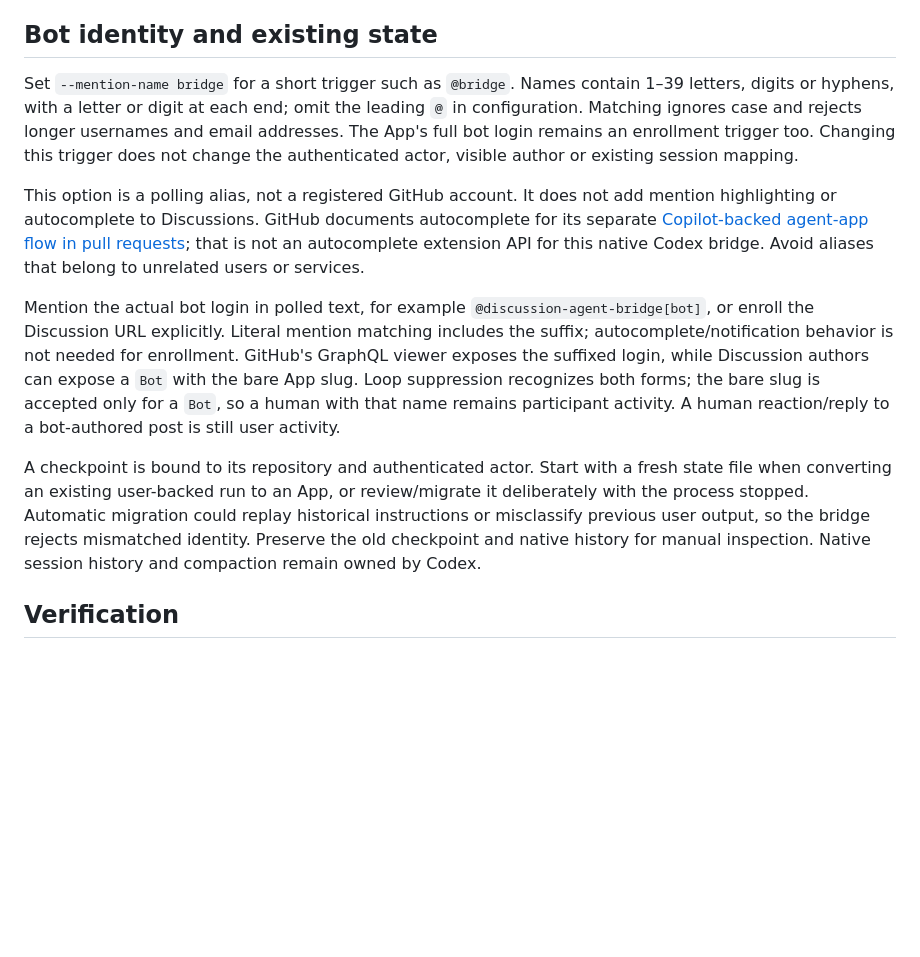
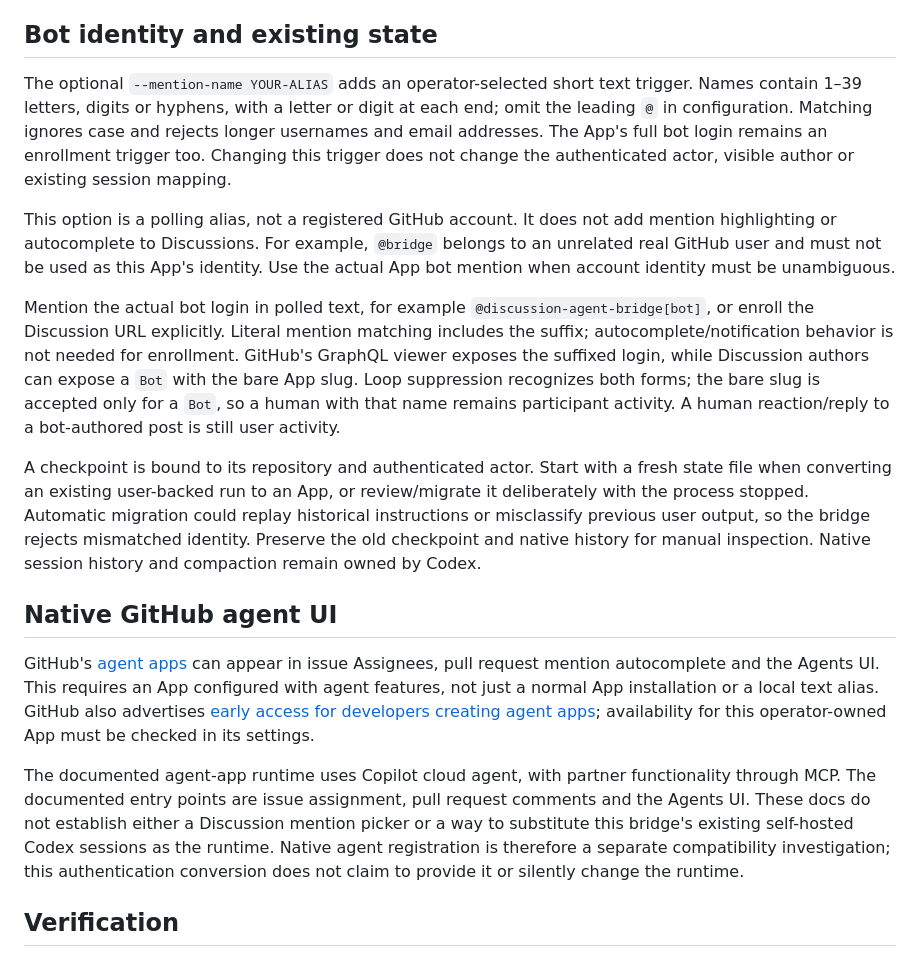
Before and after one commit to repoagent/controller, a Markdown page: docs/github-app-auth.md, the part around the change. GitHub-like rendering; blank space fills up the shorter version.

```diff
--- a/docs/github-app-auth.md
+++ b/docs/github-app-auth.md
@@ -27,13 +27,19 @@ The wrapper is the supported GitHub command path. Directly invoking another `gh`
 
 ## Bot identity and existing state
 
-Set `--mention-name bridge` for a short trigger such as `@bridge`. Names contain 1–39 letters, digits or hyphens, with a letter or digit at each end; omit the leading `@` in configuration. Matching ignores case and rejects longer usernames and email addresses. The App's full bot login remains an enrollment trigger too. Changing this trigger does not change the authenticated actor, visible author or existing session mapping.
+The optional `--mention-name YOUR-ALIAS` adds an operator-selected short text trigger. Names contain 1–39 letters, digits or hyphens, with a letter or digit at each end; omit the leading `@` in configuration. Matching ignores case and rejects longer usernames and email addresses. The App's full bot login remains an enrollment trigger too. Changing this trigger does not change the authenticated actor, visible author or existing session mapping.
 
-This option is a polling alias, not a registered GitHub account. It does not add mention highlighting or autocomplete to Discussions. GitHub documents autocomplete for its separate [Copilot-backed agent-app flow in pull requests](https://docs.github.com/en/copilot/how-tos/use-copilot-agents/cloud-agent/use-agent-apps); that is not an autocomplete extension API for this native Codex bridge. Avoid aliases that belong to unrelated users or services.
+This option is a polling alias, not a registered GitHub account. It does not add mention highlighting or autocomplete to Discussions. For example, `@bridge` belongs to an unrelated real GitHub user and must not be used as this App's identity. Use the actual App bot mention when account identity must be unambiguous.
 
 Mention the actual bot login in polled text, for example `@discussion-agent-bridge[bot]`, or enroll the Discussion URL explicitly. Literal mention matching includes the suffix; autocomplete/notification behavior is not needed for enrollment. GitHub's GraphQL viewer exposes the suffixed login, while Discussion authors can expose a `Bot` with the bare App slug. Loop suppression recognizes both forms; the bare slug is accepted only for a `Bot`, so a human with that name remains participant activity. A human reaction/reply to a bot-authored post is still user activity.
 
 A checkpoint is bound to its repository and authenticated actor. Start with a fresh state file when converting an existing user-backed run to an App, or review/migrate it deliberately with the process stopped. Automatic migration could replay historical instructions or misclassify previous user output, so the bridge rejects mismatched identity. Preserve the old checkpoint and native history for manual inspection. Native session history and compaction remain owned by Codex.
+
+## Native GitHub agent UI
+
+GitHub's [agent apps](https://docs.github.com/en/copilot/concepts/agent-capabilities/about-agents/agent-apps) can appear in issue Assignees, pull request mention autocomplete and the Agents UI. This requires an App configured with agent features, not just a normal App installation or a local text alias. GitHub also advertises [early access for developers creating agent apps](https://github.com/features/preview/agent-apps-for-github); availability for this operator-owned App must be checked in its settings.
+
+The documented agent-app runtime uses Copilot cloud agent, with partner functionality through MCP. The documented entry points are issue assignment, pull request comments and the Agents UI. These docs do not establish either a Discussion mention picker or a way to substitute this bridge's existing self-hosted Codex sessions as the runtime. Native agent registration is therefore a separate compatibility investigation; this authentication conversion does not claim to provide it or silently change the runtime.
 
 ## Verification
 
```
Also changed, not shown: README.md (+1 -1 lines).
